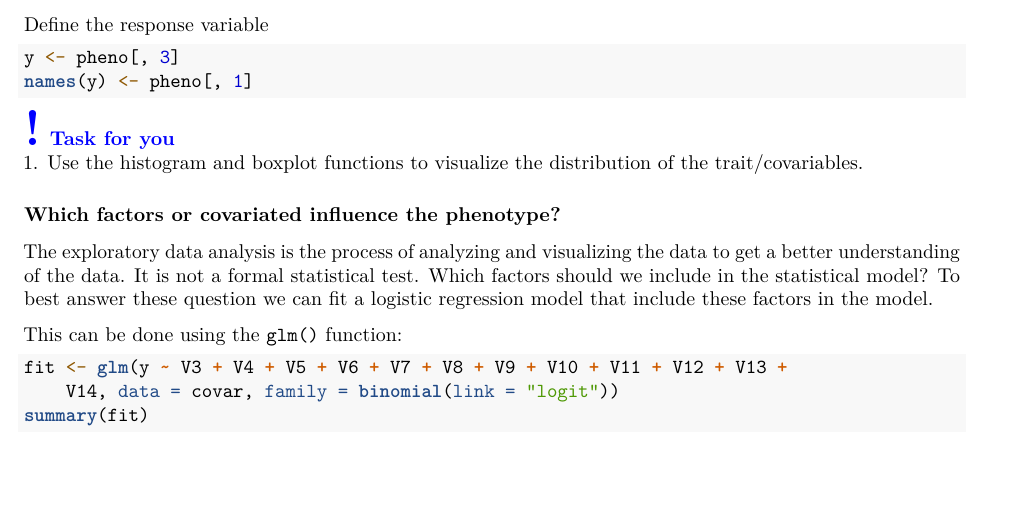
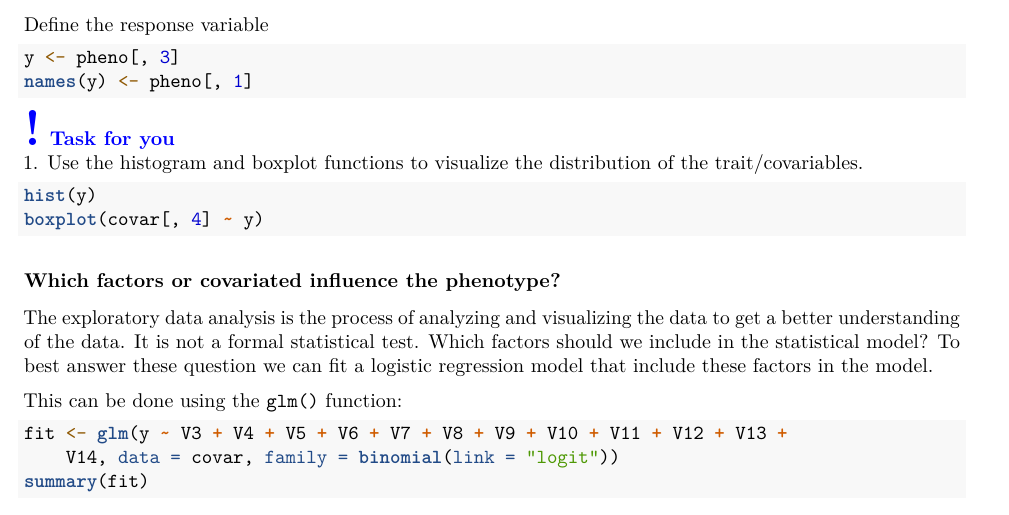
Before and after one commit to psoerensen/qgtutorials, an R Markdown document (Practicals.Rmd): part of page 8 of 18, cut so that both start at the same text, the shorter picture padded with empty space. Rendered offline with R 4.5, knitr and Pandoc, then LaTeX, with nearby package versions; code that draws random numbers runs with fixed seeds of ours.

Commit message:
Update Practicals.Rmd

````diff
--- a/Practicals.Rmd
+++ b/Practicals.Rmd
@@ -322,6 +322,11 @@ names(y) <- pheno[,1]
 ```
 
 \textcolor{blue}{\Huge \textbf{!}} \textcolor{blue}{{\bf Task for you\\}}1. Use the histogram and boxplot functions to visualize the distribution of the trait/covariables.
+
+```{r,  eval=eval, echo=TRUE}
+hist(y)
+boxplot(covar[,4]~y)
+```
 
 
 ### Which factors or covariated influence the phenotype?
````
